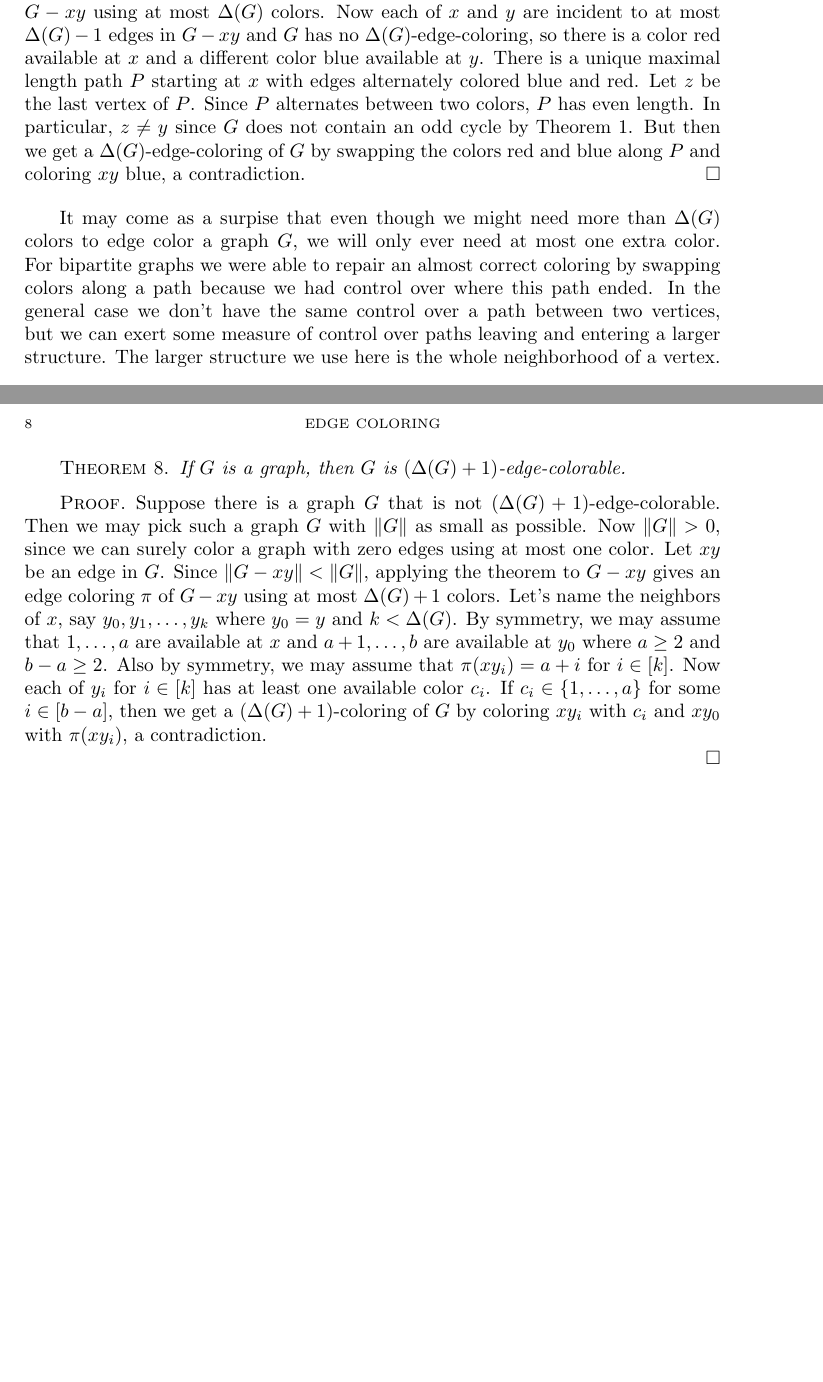
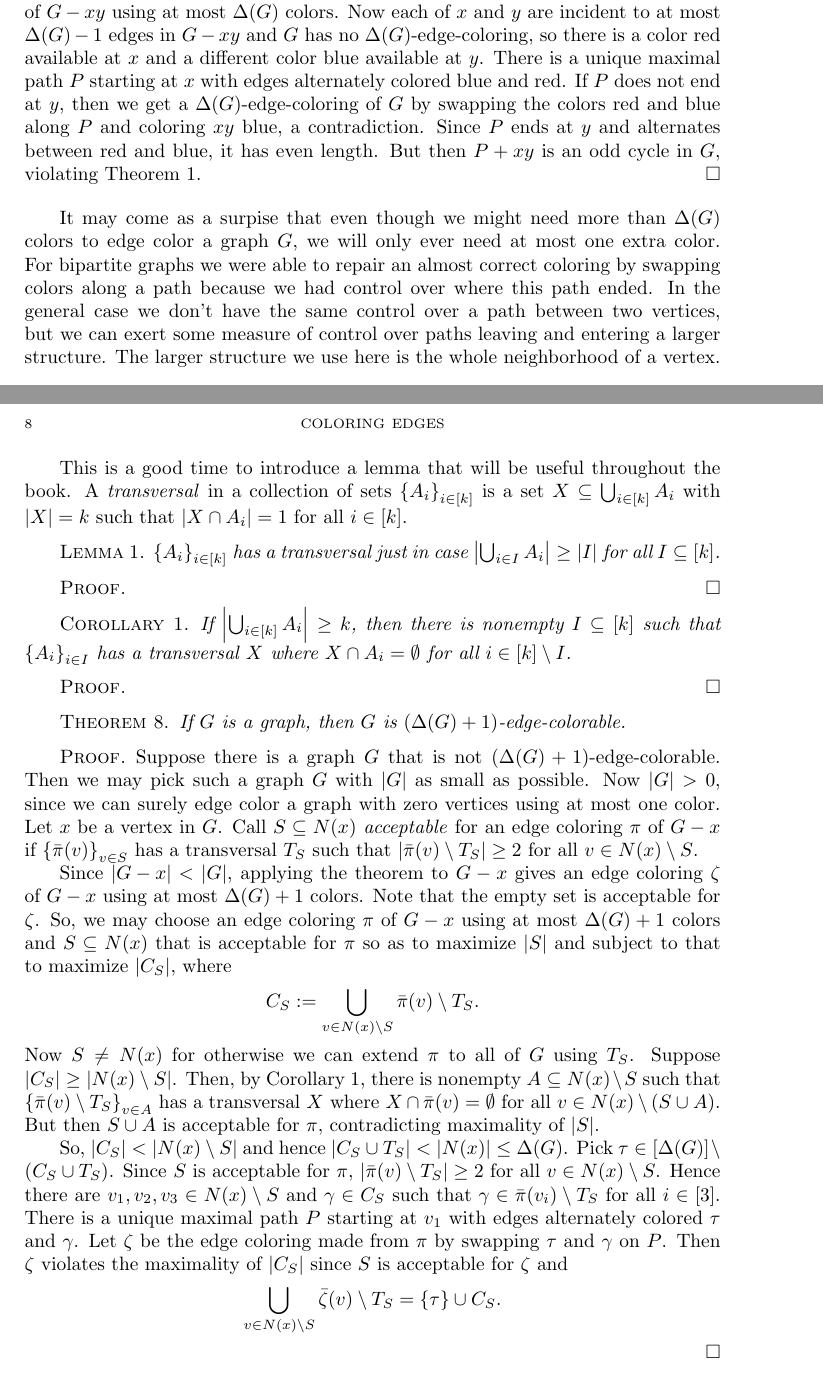
Before and after one commit to weekeepcompany/books, a LaTeX thesis (graph coloring tools/gct.tex): two parts of pages 13 and 14 of 25 before the commit and two parts of pages 13 and 14 of 27 after it, joined at a grey line, cut so that both start at the same text, the shorter picture padded with empty space. Compiled offline with pdfLaTeX.

Commit message:
\Delta+1 edge coloring complete modulo transversal lemma

```diff
--- a/graph coloring tools/gct.tex
+++ b/graph coloring tools/gct.tex
@@ -1,6 +1,8 @@
 \documentclass{amsbook}
 \usepackage{amsfonts}
 \usepackage{marginnote}
+\usepackage{amsmath}
+\usepackage{amssymb}
 
 \newcommand{\aside}[1]{\marginnote{\scriptsize{#1}}[0cm]}
 \newcommand{\aaside}[2]{\marginnote{\scriptsize{#1}}[#2]}
@@ -190,12 +192,12 @@ If $G$ is a bipartite graph, then $G$ is $\Delta(G)$-edge-colorable.
 \end{theorem}
 \begin{proof}
 Suppose there is a graph $G$ that is not $\Delta(G)$-edge-colorable.  Then we may pick such a graph $G$ with $\size{G}$ as small as possible.
-Now $\size{G} > 0$, since we can surely color a graph with zero edges using zero colors.  Let $xy$ be an edge in $G$.  Since $\size{G-xy} < \size{G}$,
+Now $\size{G} > 0$, since we can surely edge color a graph with zero edges using zero colors.  Let $xy$ be an edge in $G$.  Since $\size{G-xy} < \size{G}$,
 applying the theorem to $G-xy$ gives an edge coloring of $G-xy$ using at most $\Delta(G)$ colors.  Now each of $x$ and $y$ are incident to at most $\Delta(G) - 1$ edges
-in $G-xy$ and $G$ has no $\Delta(G)$-edge-coloring, so there is a color red available at $x$ and a different color blue available at $y$.  There is a unique maximal length
-path $P$ starting at $x$ with edges alternately colored blue and red. Let $z$ be the last vertex of $P$.  Since $P$ alternates between two colors, $P$ has even length.
-In particular, $z \ne y$ since $G$ does not contain an odd cycle by Theorem \ref{TwoColoring}.  But then we get a $\Delta(G)$-edge-coloring of $G$ by swapping the colors red and blue
-along $P$ and coloring $xy$ blue, a contradiction.
+in $G-xy$ and $G$ has no $\Delta(G)$-edge-coloring, so there is a color red available at $x$ and a different color blue available at $y$.  There is a unique maximal
+path $P$ starting at $x$ with edges alternately colored blue and red. If $P$ does not end at $y$, then we get a $\Delta(G)$-edge-coloring of $G$ by swapping the colors red and blue
+along $P$ and coloring $xy$ blue, a contradiction.  Since $P$ ends at $y$ and alternates between red and blue, it has even length.  But then $P + xy$ is an odd cycle in $G$, violating
+Theorem \ref{TwoColoring}.
 \end{proof}
 
 It may come as a surpise that even though we might need more than $\Delta(G)$ colors to edge color a graph $G$, we will only ever need at most one extra color.
@@ -203,16 +205,45 @@ For bipartite graphs we were able to repair an almost correct coloring by swappi
 general case we don't have the same control over a path between two vertices, but we can exert some measure of control over paths leaving and entering a larger structure.
 The larger structure we use here is the whole neighborhood of a vertex.
 
+This is a good time to introduce a lemma that will be useful throughout the book.
+A \emph{transversal} in a collection of sets $\set{A_i}_{i \in \irange{k}}$ is a set $X \subseteq \bigcup_{i \in \irange{k}} A_i$ with $\card{X} = k$ such that $\card{X \cap A_i} = 1$
+for all $i \in \irange{k}$.
+\begin{lemma}
+$\set{A_i}_{i \in \irange{k}}$ has a transversal just in case $\card{\bigcup_{i \in I} A_i} \ge \card{I}$ for all $I \subseteq \irange{k}$.
+\end{lemma}
+\begin{proof}
+\end{proof}
+
+\begin{corollary}\label{TransversalCorollary}
+If $\card{\bigcup_{i \in \irange{k}} A_i} \ge k$, then there is nonempty $I \subseteq \irange{k}$ such that $\set{A_i}_{i \in I}$ has a transversal $X$ where $X \cap A_i = \emptyset$
+for all $i \in \irange{k} \setminus I$.
+\end{corollary}
+\begin{proof}
+\end{proof}
+
 \begin{theorem}
 If $G$ is a graph, then $G$ is $\parens{\Delta(G) + 1}$-edge-colorable.
 \end{theorem}
 \begin{proof}
-Suppose there is a graph $G$ that is not $(\Delta(G) + 1)$-edge-colorable.  Then we may pick such a graph $G$ with $\size{G}$ as small as possible.
-Now $\size{G} > 0$, since we can surely color a graph with zero edges using at most one color. Let $xy$ be an edge in $G$.  Since $\size{G-xy} < \size{G}$,
-applying the theorem to $G-xy$ gives an edge coloring $\pi$ of $G-xy$ using at most $\Delta(G) + 1$ colors.  Let's name the neighbors of $x$, say $y_0, y_1, \ldots, y_k$ where
-$y_0 = y$ and $k < \Delta(G)$.  By symmetry, we may assume that $1, \ldots, a$ are available at $x$ and $a+1, \ldots, b$ are available at $y_0$ where $a \ge 2$ and $b-a \ge 2$.
-Also by symmetry, we may assume that $\pi(xy_i) = a + i$ for $i \in \irange{k}$. Now each of $y_i$ for $i \in \irange{k}$ has at least one available color $c_i$.  If $c_i \in \set{1,\ldots, a}$ for some $i \in \irange{b-a}$, then we get a $(\Delta(G)+1)$-coloring of
-$G$ by coloring $xy_i$ with $c_i$ and $xy_0$ with $\pi(xy_i)$, a contradiction.
+Suppose there is a graph $G$ that is not $(\Delta(G) + 1)$-edge-colorable.  Then we may pick such a graph $G$ with $\card{G}$ as small as possible.
+Now $\card{G} > 0$, since we can surely edge color a graph with zero vertices using at most one color. Let $x$ be a vertex in $G$.   Call $S\subseteq N(x)$ \emph{acceptable} for
+an edge coloring $\pi$ of $G-x$ if $\set{\bar{\pi}(v)}_{v \in S}$ has a transversal $T_S$ such that $\card{\bar{\pi}(v) \setminus T_S} \ge 2$ for all $v \in N(x)\setminus S$.
+
+Since $\card{G-x} < \card{G}$, applying the theorem to $G-x$ gives an edge coloring $\zeta$ of $G-x$ using at most $\Delta(G) + 1$ colors.
+Note that the empty set is acceptable for $\zeta$.  So, we may choose an edge coloring $\pi$ of $G-x$ using at most $\Delta(G) + 1$ colors and $S\subseteq N(x)$
+that is acceptable for $\pi$ so as to maximize $\card{S}$ and subject to that to maximize $\card{C_S}$, where
+\[C_S \DefinedAs \bigcup_{v \in N(x) \setminus S} \bar{\pi}(v) \setminus T_S.\]
+Now $S \neq N(x)$ for otherwise we can extend $\pi$ to all of $G$ using $T_S$.  Suppose $\card{C_S}\ge \card{N(x) \setminus S}$.
+Then, by Corollary \ref{TransversalCorollary}, there is nonempty $A \subseteq N(x) \setminus S$ such that $\set{\bar{\pi}(v)\setminus T_S}_{v \in A}$ has
+a transversal $X$ where $X \cap \bar{\pi}(v) = \emptyset$ for all $v \in N(x) \setminus \parens{S \cup A}$.  But then $S\cup A$ is acceptable for $\pi$, contradicting
+maximality of $\card{S}$.
+
+So, $\card{C_S}< \card{N(x) \setminus S}$ and hence $\card{C_S \cup T_S} < \card{N(x)} \le \Delta(G)$.
+Pick $\tau \in \irange{\Delta(G)} \setminus \parens{C_S \cup T_S}$.  Since $S$ is acceptable for $\pi$, $\card{\bar{\pi}(v) \setminus T_S} \ge 2$ for all $v \in N(x)\setminus S$.
+Hence there are $v_1, v_2, v_3 \in N(x)\setminus S$ and $\gamma \in C_S$ such that $\gamma \in \bar{\pi}(v_i) \setminus T_S$ for all $i \in \irange{3}$.
+There is a unique maximal path $P$ starting at $v_1$ with edges alternately colored $\tau$ and $\gamma$.
+Let $\zeta$ be the edge coloring made from $\pi$ by swapping $\tau$ and $\gamma$ on $P$.  Then $\zeta$ violates the maximality of $\card{C_S}$ since $S$ is acceptable for $\zeta$ and
+\[\bigcup_{v \in N(x) \setminus S} \bar{\zeta}(v) \setminus T_S = \set{\tau} \cup C_S.\]
 
 \end{proof}
 
```
Also changed, not shown: graph coloring tools/gct.pdf, graph coloring tools/gct.tex (2 more changed lines), 5 other files.
